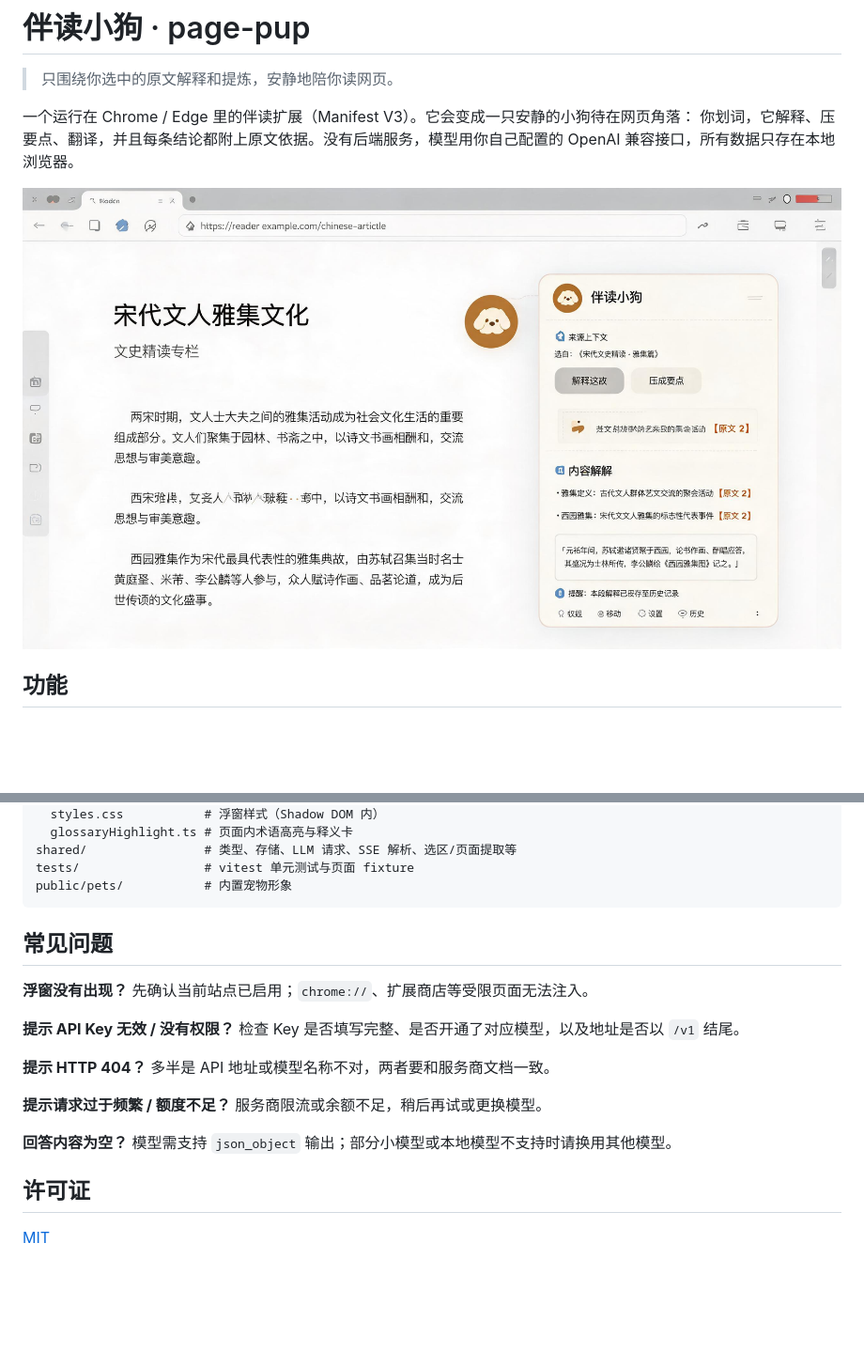
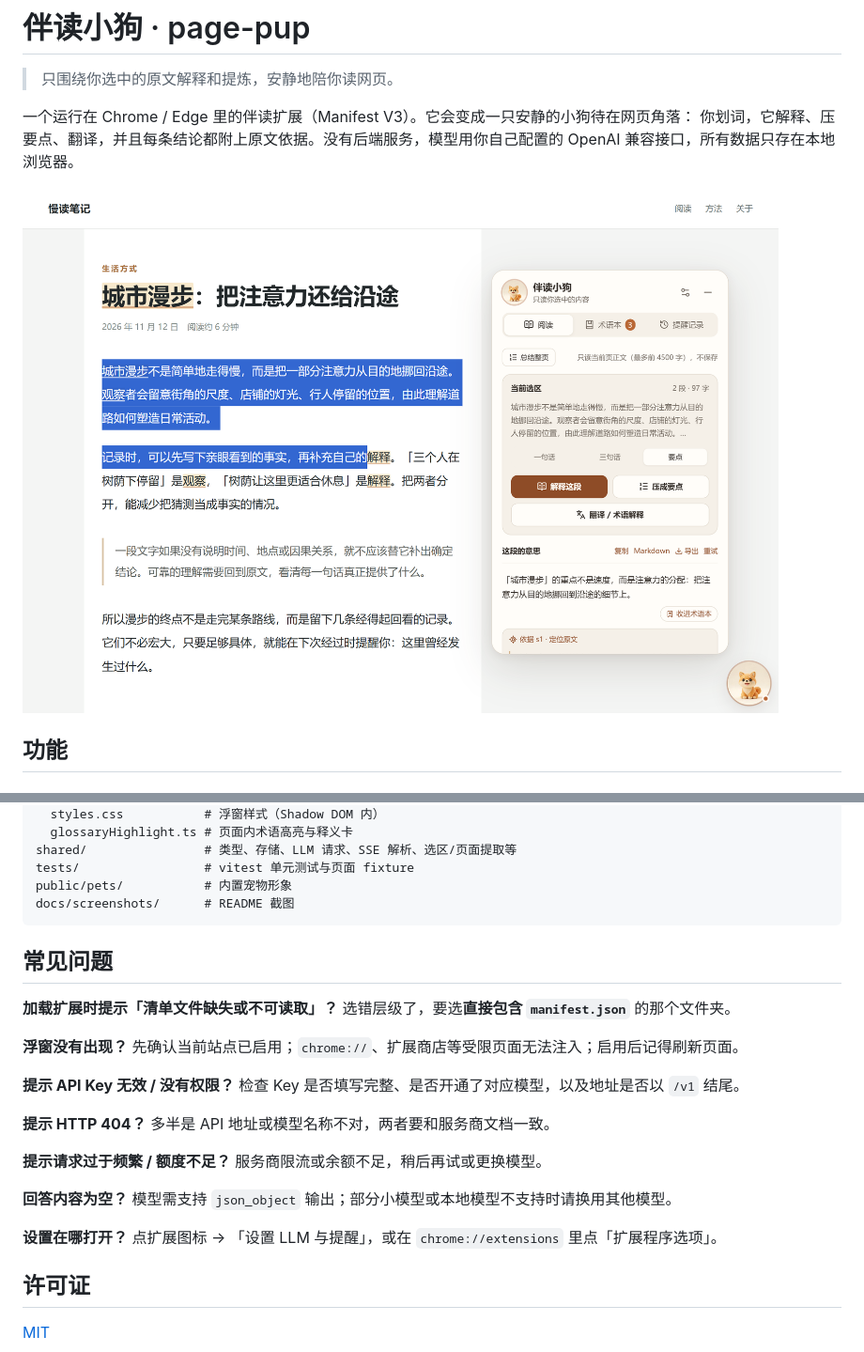
Before and after one commit to yezbjye/page-pup, a Markdown page: README.md, 2 parts joined by grey strips. Shown at 94% size. GitHub-like rendering; pictures changed too: design/floating-reading-concept.jpg (deleted), docs/screenshots/reading.png (added); blank space fills up the shorter version.

````diff
--- a/README.md
+++ b/README.md
@@ -6,7 +6,7 @@
 你划词，它解释、压要点、翻译，并且每条结论都附上原文依据。没有后端服务，模型用你自己配置的
 OpenAI 兼容接口，所有数据只存在本地浏览器。
 
-![悬浮阅读界面](design/floating-reading-concept.jpg)
+![划词解读](docs/screenshots/reading.png)
 
 ## 功能
 
@@ -183,12 +243,16 @@ components/pup/
 shared/                # 类型、存储、LLM 请求、SSE 解析、选区/页面提取等
 tests/                 # vitest 单元测试与页面 fixture
 public/pets/           # 内置宠物形象
+docs/screenshots/      # README 截图
 ```
 
 ## 常见问题
 
+**加载扩展时提示「清单文件缺失或不可读取」？**
+选错层级了，要选**直接包含 `manifest.json`** 的那个文件夹。
+
 **浮窗没有出现？**
-先确认当前站点已启用；`chrome://`、扩展商店等受限页面无法注入。
+先确认当前站点已启用；`chrome://`、扩展商店等受限页面无法注入；启用后记得刷新页面。
 
 **提示 API Key 无效 / 没有权限？**
 检查 Key 是否填写完整、是否开通了对应模型，以及地址是否以 `/v1` 结尾。
@@ -202,6 +266,9 @@ public/pets/           # 内置宠物形象
 **回答内容为空？**
 模型需支持 `json_object` 输出；部分小模型或本地模型不支持时请换用其他模型。
 
+**设置在哪打开？**
+点扩展图标 → 「设置 LLM 与提醒」，或在 `chrome://extensions` 里点「扩展程序选项」。
+
 ## 许可证
 
 [MIT](LICENSE)
````
Also changed, not shown: other parts of README.md (+96 -36 lines), design/settings-concept.jpg (deleted), docs/screenshots/glossary.png (added), docs/screenshots/settings.png (added).
